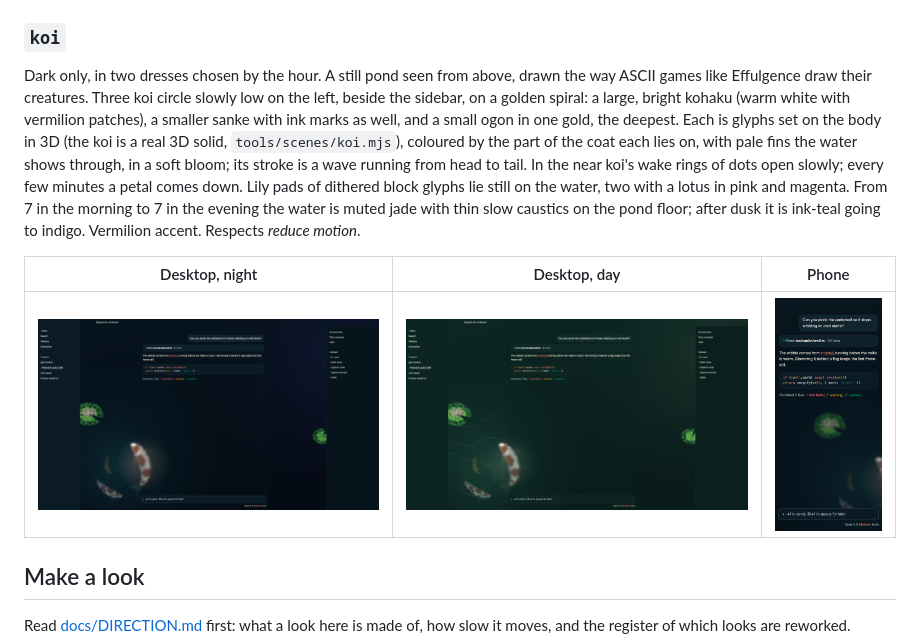
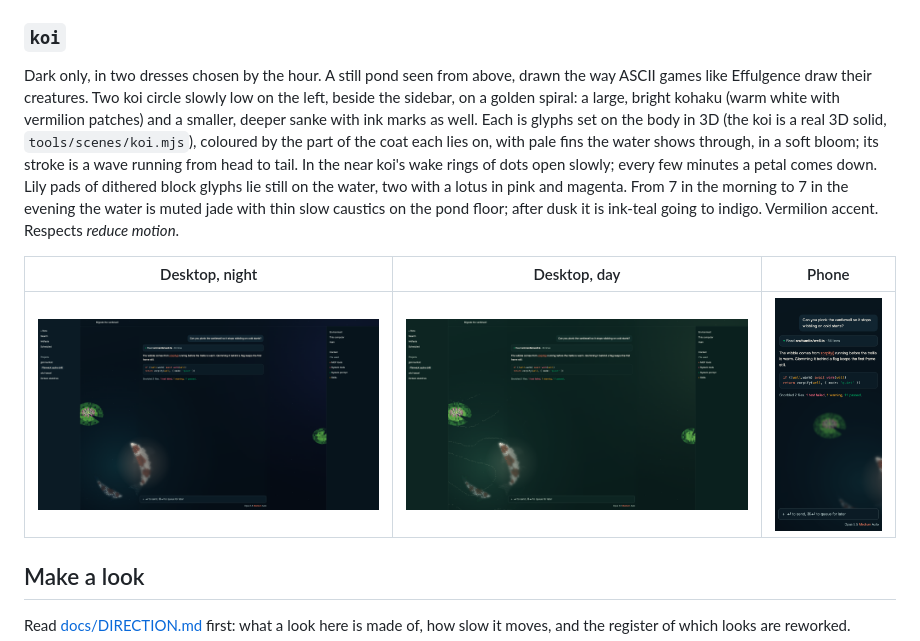
Before and after one commit to enuzzo/claude-looks, a Markdown page: README.md, the part around the change. Drawn GitHub-style; pictures changed too: docs/screenshots/koi-dark-desktop.png, docs/screenshots/koi-dark-mobile.png, docs/screenshots/koi-day-dark-desktop.png.

```diff
--- a/README.md
+++ b/README.md
@@ -87,7 +87,7 @@ Dark only. The deep sea, drawn the way ASCII games like Effulgence draw their wo
 
 ### `koi`
 
-Dark only, in two dresses chosen by the hour. A still pond seen from above, drawn the way ASCII games like Effulgence draw their creatures. Three koi circle slowly low on the left, beside the sidebar, on a golden spiral: a large, bright kohaku (warm white with vermilion patches), a smaller sanke with ink marks as well, and a small ogon in one gold, the deepest. Each is glyphs set on the body in 3D (the koi is a real 3D solid, `tools/scenes/koi.mjs`), coloured by the part of the coat each lies on, with pale fins the water shows through, in a soft bloom; its stroke is a wave running from head to tail. In the near koi's wake rings of dots open slowly; every few minutes a petal comes down. Lily pads of dithered block glyphs lie still on the water, two with a lotus in pink and magenta. From 7 in the morning to 7 in the evening the water is muted jade with thin slow caustics on the pond floor; after dusk it is ink-teal going to indigo. Vermilion accent. Respects *reduce motion*.
+Dark only, in two dresses chosen by the hour. A still pond seen from above, drawn the way ASCII games like Effulgence draw their creatures. Two koi circle slowly low on the left, beside the sidebar, on a golden spiral: a large, bright kohaku (warm white with vermilion patches) and a smaller, deeper sanke with ink marks as well. Each is glyphs set on the body in 3D (the koi is a real 3D solid, `tools/scenes/koi.mjs`), coloured by the part of the coat each lies on, with pale fins the water shows through, in a soft bloom; its stroke is a wave running from head to tail. In the near koi's wake rings of dots open slowly; every few minutes a petal comes down. Lily pads of dithered block glyphs lie still on the water, two with a lotus in pink and magenta. From 7 in the morning to 7 in the evening the water is muted jade with thin slow caustics on the pond floor; after dusk it is ink-teal going to indigo. Vermilion accent. Respects *reduce motion*.
 
 | Desktop, night | Desktop, day | Phone |
 |---|---|---|
```
Also changed, not shown: docs/DIRECTION.md (+1 -1 lines), docs/screenshots/koi-day-dark-mobile.png, docs/screenshots/koi-day-scene.png, docs/screenshots/koi-scene.png, 3 other files.
